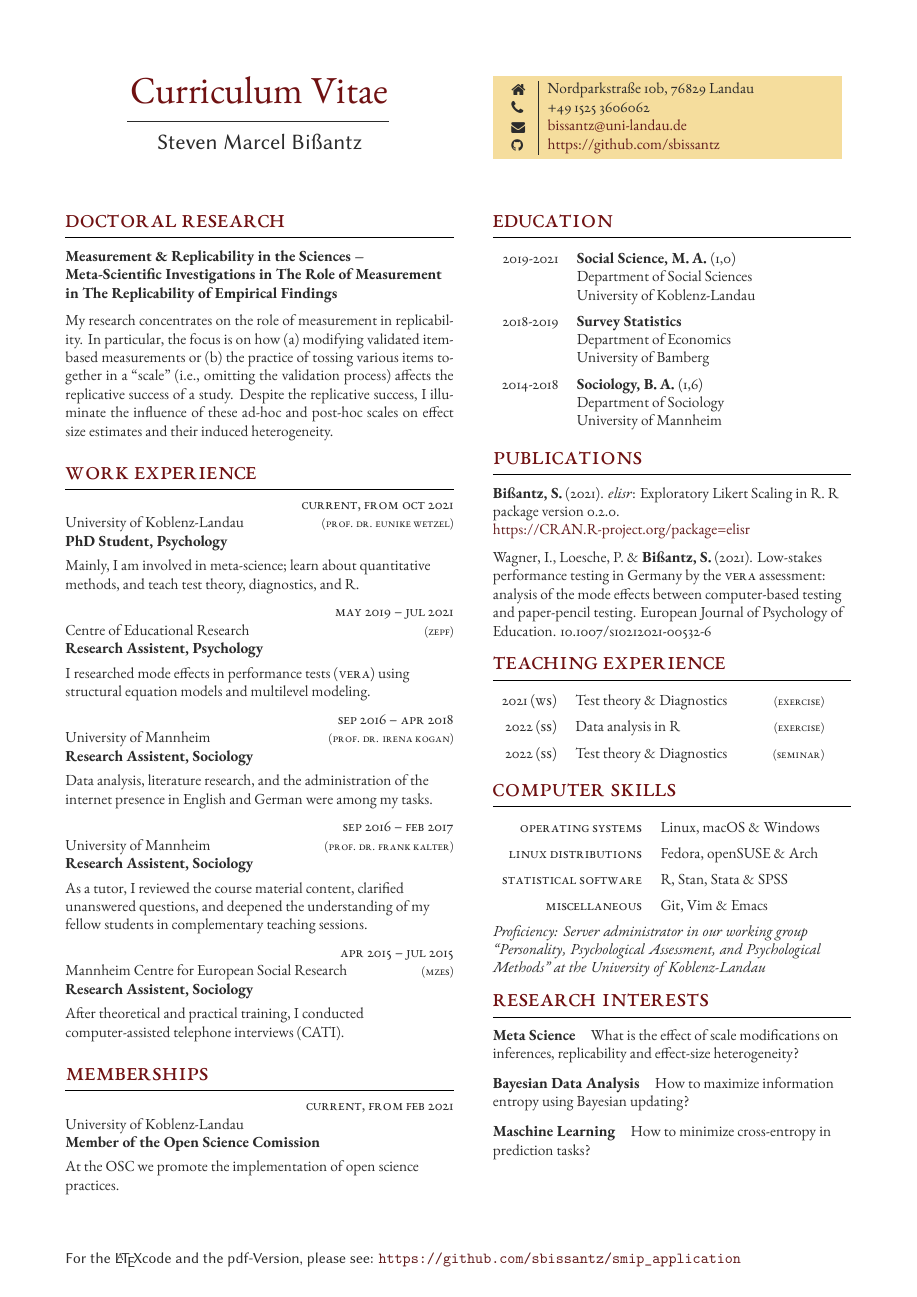
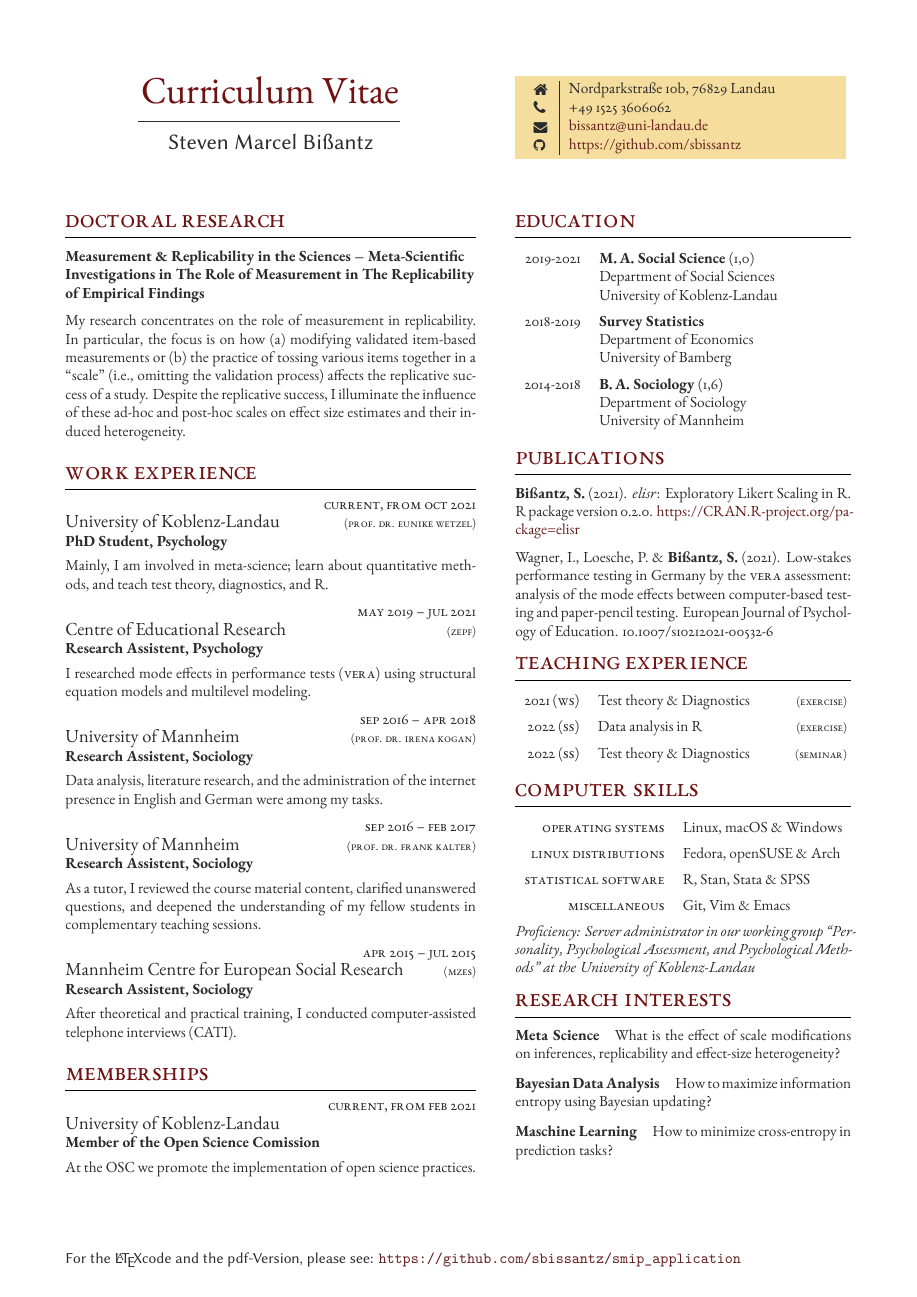
Before and after one commit to sbissantz/smipapplication, a LaTeX CV (curriculum_vitae/curriculum_vitae.tex): the whole page. The pictures show the PDF file curriculum_vitae/curriculum_vitae.pdf that the author committed with the source.

Commit message:
Renewed the microtype settings

```diff
--- a/curriculum_vitae/curriculum_vitae.tex
+++ b/curriculum_vitae/curriculum_vitae.tex
@@ -244,7 +246,7 @@ complementary teaching sessions.}
 
 	\qualificationentry
 		{2019-2021}
-		{Social Science, M.\,A. \textsc{(1,0)}}
+		{M.\,A. Social Science \textsc{(1,0)}}
 		{}
 		{Department of Social Sciences}
 		{University of Koblenz-Landau}
@@ -258,7 +260,7 @@ complementary teaching sessions.}
 
 	\qualificationentry
 		{2014-2018}
-		{Sociology, B.\,A. \textsc{(1,6)}}
+		{B.\,A. Sociology \textsc{(1,6)}}
 		{}
 		{Department of Sociology}
 		{University of Mannheim}
@@ -305,7 +307,7 @@ package version 0.2.0. \href{https://CRAN.R-project.org/package=elisr}{https://C
 Wagner, I., Loesche, P. \& \textbf{Bißantz, S.} (2021). Low-stakes performance
 testing in Germany by the \textsc{VERA} assessment: analysis of the mode
 effects between computer-based test\-ing and paper-pencil testing. European
-Journal of Psy\-chology of Education. 10.1007/s10212021-00532-6
+Journal of Psychology of Education. 10.1007/s10212021-00532-6
 
 %------------------------------------------------
 
```
Also changed, not shown: curriculum_vitae/curriculum_vitae.pdf, curriculum_vitae/curriculum_vitae.tex (4 more changed lines).
